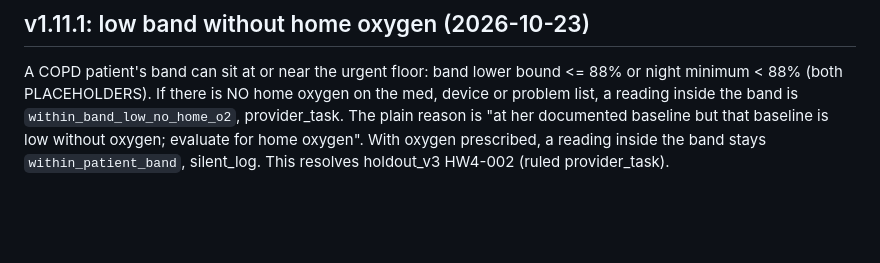
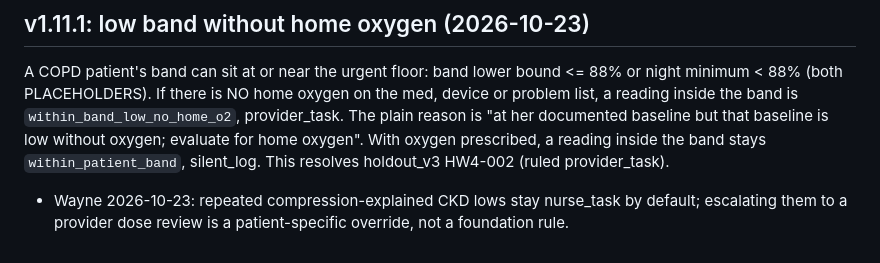
Before and after one commit to deesatzed/SDR_SpatialDecisionRouter, a Markdown page: homehealth/docs/PATIENT_OVERRIDES_DESIGN.md, the part around the change. GitHub-like rendering; blank space fills up the shorter version.

Commit message:
docs: repeated compression-explained lows stay nurse_task; escalation is a patient override

```diff
--- a/homehealth/docs/PATIENT_OVERRIDES_DESIGN.md
+++ b/homehealth/docs/PATIENT_OVERRIDES_DESIGN.md
@@ -106,3 +106,5 @@ and flags if the event looks like a carve-back. Prompt change = new prompt versi
 ## v1.11.1: low band without home oxygen (2026-10-23)
 
 A COPD patient's band can sit at or near the urgent floor: band lower bound <= 88% or night minimum < 88% (both PLACEHOLDERS). If there is NO home oxygen on the med, device or problem list, a reading inside the band is `within_band_low_no_home_o2`, provider_task. The plain reason is "at her documented baseline but that baseline is low without oxygen; evaluate for home oxygen". With oxygen prescribed, a reading inside the band stays `within_patient_band`, silent_log. This resolves holdout_v3 HW4-002 (ruled provider_task).
+
+- Wayne 2026-10-23: repeated compression-explained CKD lows stay nurse_task by default; escalating them to a provider dose review is a patient-specific override, not a foundation rule.
```
